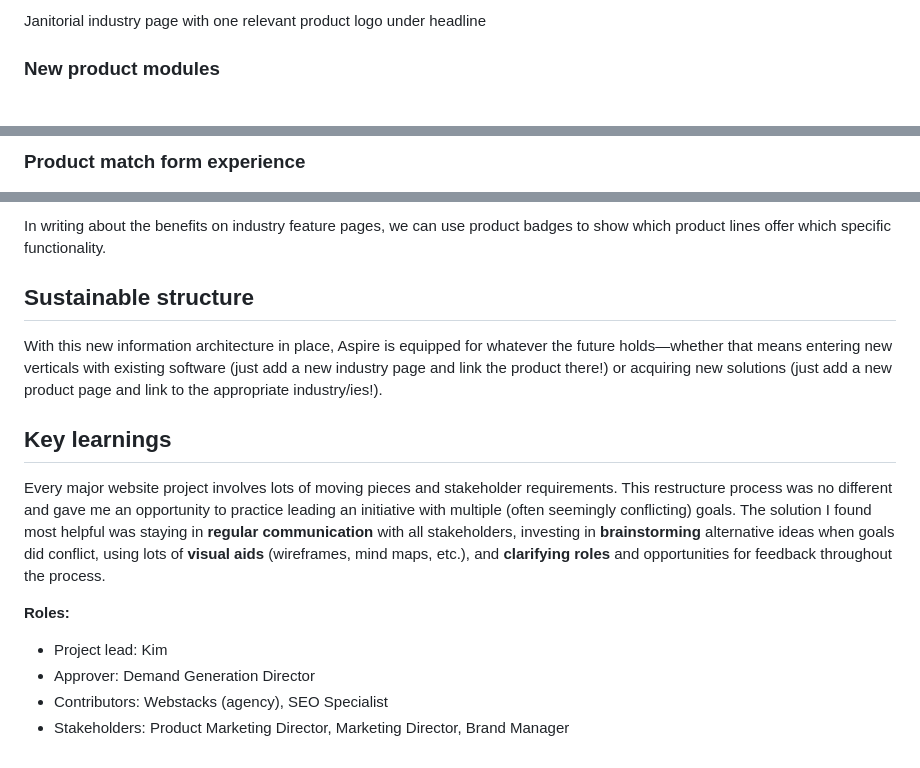
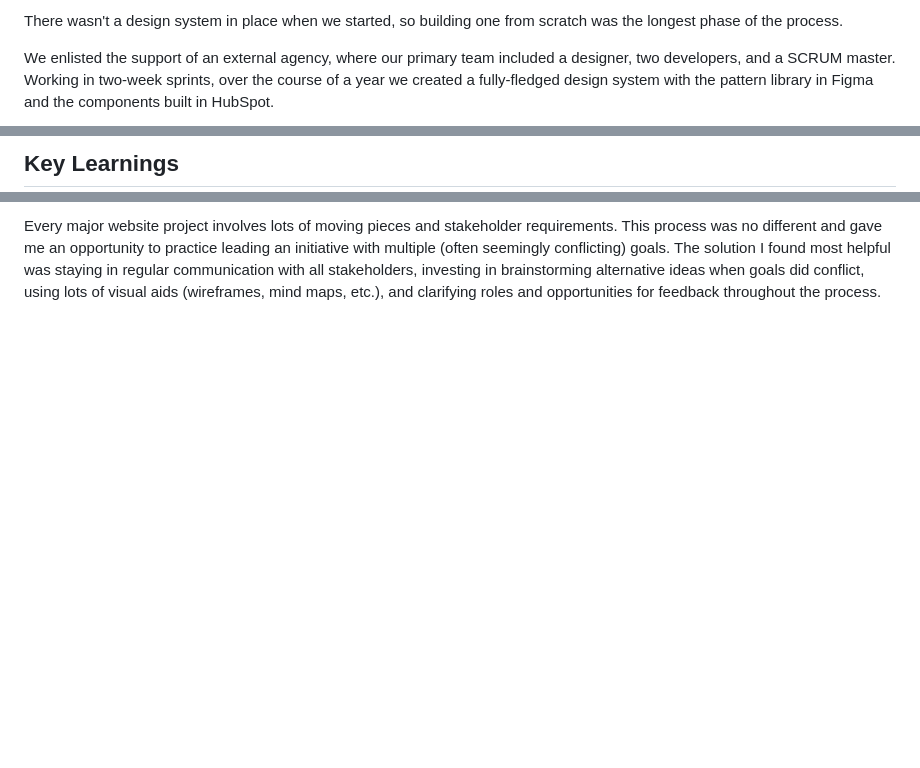
Before and after one commit to keoswalt/keoswalt-portfolio, a Markdown page: src/case-studies/aspire.md, 3 parts joined by grey strips. GitHub-like rendering; blank space fills up the shorter version.

```diff
--- a/src/case-studies/aspire.md
+++ b/src/case-studies/aspire.md
@@ -83,5 +79,5 @@ Landscape industry page with all four relevant product logos under headline
 
-Janitorial industry page with one relevant product logo under headline
+There wasn't a design system in place when we started, so building one from scratch was the longest phase of the process.
 
-### New product modules
+We enlisted the support of an external agency, where our primary team included a designer, two developers, and a SCRUM master. Working in two-week sprints, over the course of a year we created a fully-fledged design system with the pattern library in Figma and the components built in HubSpot.
 
@@ -89,3 +85,3 @@ Janitorial industry page with one relevant product logo under headline
 
-### Product match form experience
+## Key Learnings
 
@@ -106,16 +88 @@ Solved challenge of high SEO value terms being feature specific by separating pr
-In writing about the benefits on industry feature pages, we can use product badges to show which product lines offer which specific functionality.
-
-## Sustainable structure
-
-With this new information architecture in place, Aspire is equipped for whatever the future holds—whether that means entering new verticals with existing software (just add a new industry page and link the product there!) or acquiring new solutions (just add a new product page and link to the appropriate industry/ies!).
-
-## Key learnings
-
-Every major website project involves lots of moving pieces and stakeholder requirements. This restructure process was no different and gave me an opportunity to practice leading an initiative with multiple (often seemingly conflicting) goals. The solution I found most helpful was staying in **regular communication** with all stakeholders, investing in **brainstorming** alternative ideas when goals did conflict, using lots of **visual aids** (wireframes, mind maps, etc.), and **clarifying roles** and opportunities for feedback throughout the process.
-
-**Roles:**
-
-- Project lead: Kim
-- Approver: Demand Generation Director
-- Contributors: Webstacks (agency), SEO Specialist
-- Stakeholders: Product Marketing Director, Marketing Director, Brand Manager
+Every major website project involves lots of moving pieces and stakeholder requirements. This process was no different and gave me an opportunity to practice leading an initiative with multiple (often seemingly conflicting) goals. The solution I found most helpful was staying in regular communication with all stakeholders, investing in brainstorming alternative ideas when goals did conflict, using lots of visual aids (wireframes, mind maps, etc.), and clarifying roles and opportunities for feedback throughout the process.
```
Also changed, not shown: other parts of src/case-studies/aspire.md (+47 -65 lines).
